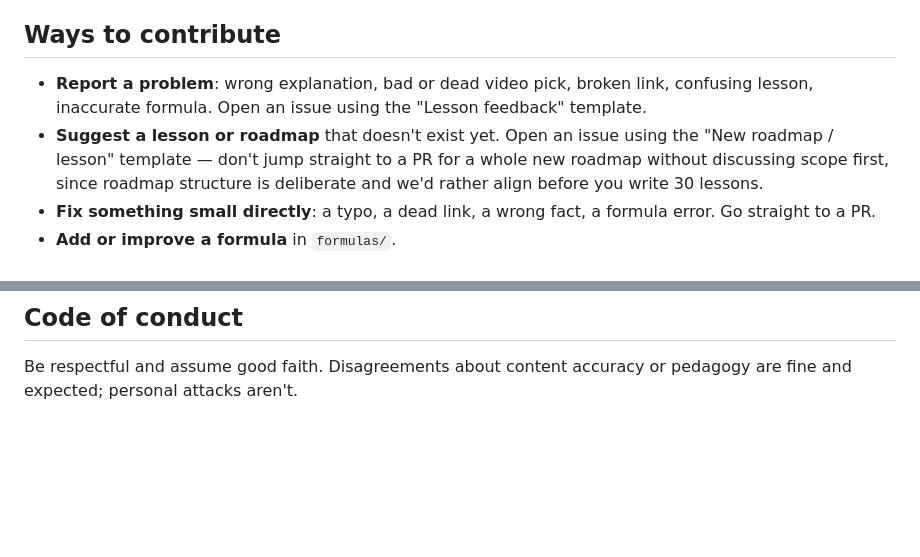
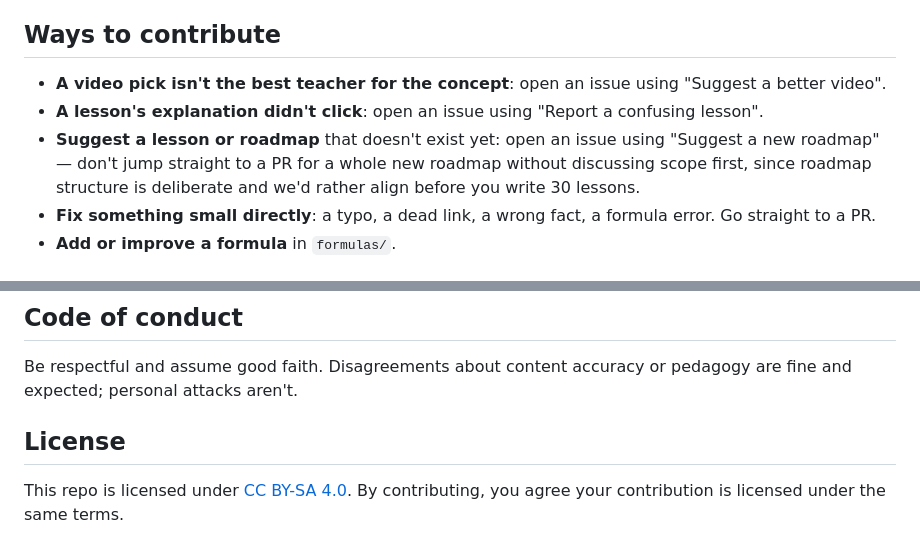
Before and after one commit to krishanu-ghosh/upshard-content, a Markdown page: CONTRIBUTING.md, 2 parts joined by grey strips. Drawn GitHub-style; blank space fills up the shorter version.

```diff
--- a/CONTRIBUTING.md
+++ b/CONTRIBUTING.md
@@ -4,8 +4,9 @@ Thanks for helping make this better. This repo is the lesson and roadmap data be
 
 ## Ways to contribute
 
-- **Report a problem**: wrong explanation, bad or dead video pick, broken link, confusing lesson, inaccurate formula. Open an issue using the "Lesson feedback" template.
-- **Suggest a lesson or roadmap** that doesn't exist yet. Open an issue using the "New roadmap / lesson" template — don't jump straight to a PR for a whole new roadmap without discussing scope first, since roadmap structure is deliberate and we'd rather align before you write 30 lessons.
+- **A video pick isn't the best teacher for the concept**: open an issue using "Suggest a better video".
+- **A lesson's explanation didn't click**: open an issue using "Report a confusing lesson".
+- **Suggest a lesson or roadmap** that doesn't exist yet: open an issue using "Suggest a new roadmap" — don't jump straight to a PR for a whole new roadmap without discussing scope first, since roadmap structure is deliberate and we'd rather align before you write 30 lessons.
 - **Fix something small directly**: a typo, a dead link, a wrong fact, a formula error. Go straight to a PR.
 - **Add or improve a formula** in `formulas/`.
 
@@ -38,3 +39,7 @@ A maintainer will review for accuracy, originality, and fit with the surrounding
 ## Code of conduct
 
 Be respectful and assume good faith. Disagreements about content accuracy or pedagogy are fine and expected; personal attacks aren't.
+
+## License
+
+This repo is licensed under [CC BY-SA 4.0](LICENSE). By contributing, you agree your contribution is licensed under the same terms.
```
Also changed, not shown: .github/ISSUE_TEMPLATE/lesson_feedback.md (deleted, +0 -15 lines), .github/ISSUE_TEMPLATE/report_a_confusing_lesson.md (added, +15 -0 lines), .github/ISSUE_TEMPLATE/suggest_a_better_video.md (added, +16 -0 lines), .github/ISSUE_TEMPLATE/suggest_a_new_roadmap.md (renamed from .github/ISSUE_TEMPLATE/new_content.md, +6 -6 lines), README.md (+13 -1 lines), docs/logo.png (added), docs/screenshot.png (added), 1 other file.
